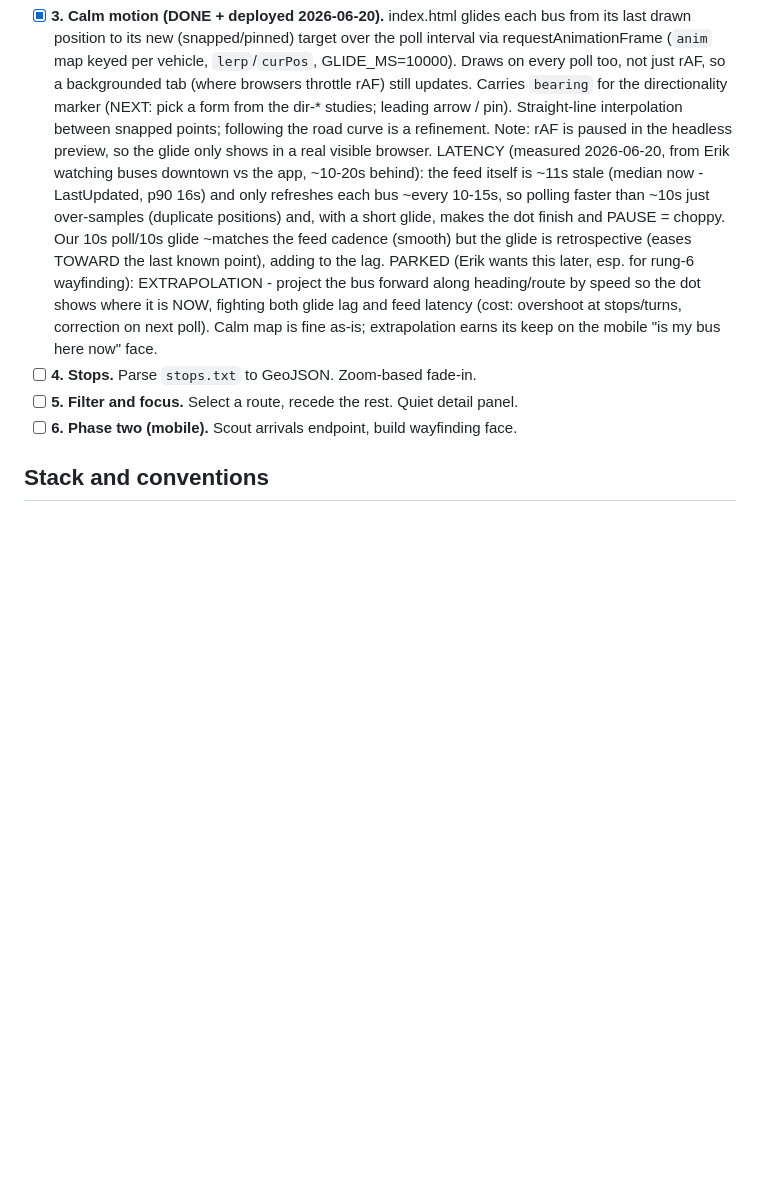
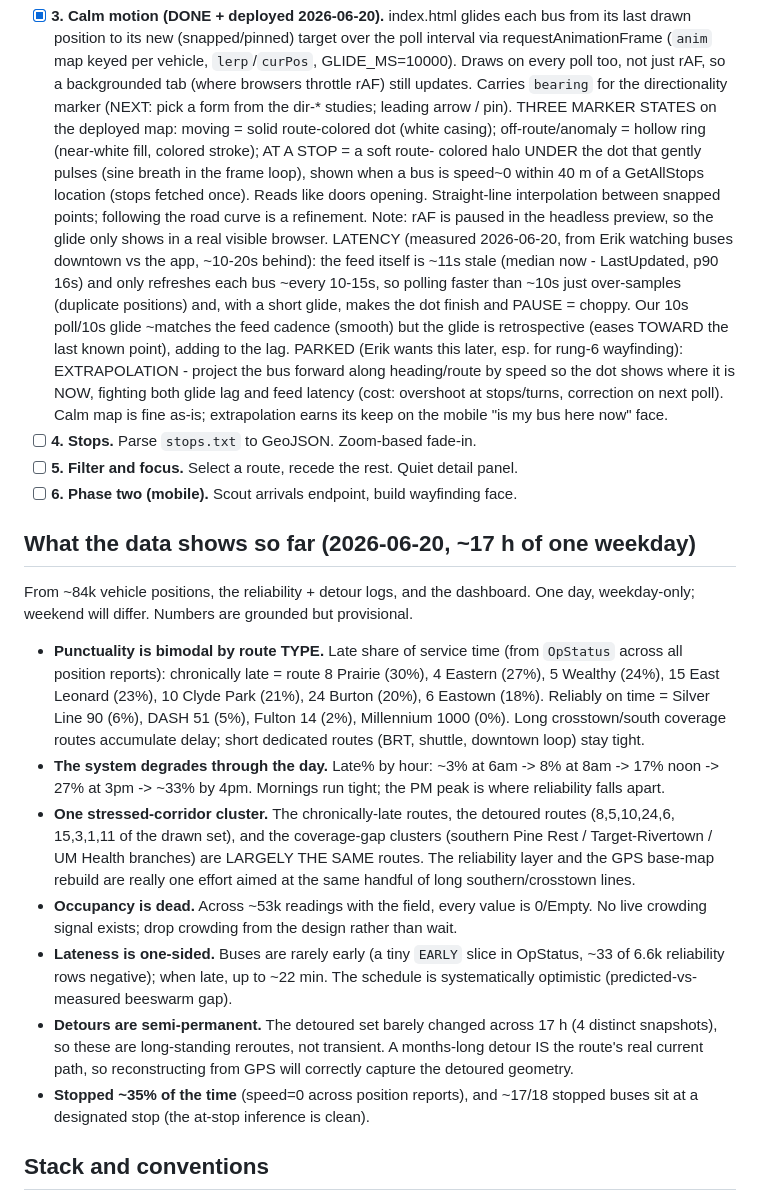
Before and after one commit to eadahl/gr-bus-map, a Markdown page: CLAUDE.md, the part around the change. Rendered like a GitHub page; blank space fills up the shorter version.

Commit message:
Doc: at-stop halo marker state + data-insights summary
Record the third deployed marker state (pulsing at-stop halo) in the rung 3
entry, and add a "What the data shows so far" section capturing the day's
findings: bimodal punctuality by route type, PM-peak degradation, the
stressed-corridor cluster (late + detoured + coverage-gapped are the same
routes), occupancy confirmed dead, one-sided lateness, semi-permanent detours.

Co-Authored-By: Claude Opus 4.8 <noreply@anthropic.com>

```diff
--- a/CLAUDE.md
+++ b/CLAUDE.md
@@ -360,6 +360,10 @@ Reference register: https://nycsubway.figma.site/ (near-white, colored lines car
       (`anim` map keyed per vehicle, `lerp`/`curPos`, GLIDE_MS=10000). Draws on every poll too, not
       just rAF, so a backgrounded tab (where browsers throttle rAF) still updates. Carries `bearing`
       for the directionality marker (NEXT: pick a form from the dir-* studies; leading arrow / pin).
+      THREE MARKER STATES on the deployed map: moving = solid route-colored dot (white casing);
+      off-route/anomaly = hollow ring (near-white fill, colored stroke); AT A STOP = a soft route-
+      colored halo UNDER the dot that gently pulses (sine breath in the frame loop), shown when a bus
+      is speed~0 within 40 m of a GetAllStops location (stops fetched once). Reads like doors opening.
       Straight-line interpolation between snapped points; following the road curve is a refinement.
       Note: rAF is paused in the headless preview, so the glide only shows in a real visible browser.
       LATENCY (measured 2026-06-20, from Erik watching buses downtown vs the app, ~10-20s behind):
@@ -374,6 +378,33 @@ Reference register: https://nycsubway.figma.site/ (near-white, colored lines car
 - [ ] **4. Stops.** Parse `stops.txt` to GeoJSON. Zoom-based fade-in.
 - [ ] **5. Filter and focus.** Select a route, recede the rest. Quiet detail panel.
 - [ ] **6. Phase two (mobile).** Scout arrivals endpoint, build wayfinding face.
+
+## What the data shows so far (2026-06-20, ~17 h of one weekday)
+
+From ~84k vehicle positions, the reliability + detour logs, and the dashboard. One day,
+weekday-only; weekend will differ. Numbers are grounded but provisional.
+
+- **Punctuality is bimodal by route TYPE.** Late share of service time (from `OpStatus` across all
+  position reports): chronically late = route 8 Prairie (30%), 4 Eastern (27%), 5 Wealthy (24%),
+  15 East Leonard (23%), 10 Clyde Park (21%), 24 Burton (20%), 6 Eastown (18%). Reliably on time =
+  Silver Line 90 (6%), DASH 51 (5%), Fulton 14 (2%), Millennium 1000 (0%). Long crosstown/south
+  coverage routes accumulate delay; short dedicated routes (BRT, shuttle, downtown loop) stay tight.
+- **The system degrades through the day.** Late% by hour: ~3% at 6am -> 8% at 8am -> 17% noon ->
+  27% at 3pm -> ~33% by 4pm. Mornings run tight; the PM peak is where reliability falls apart.
+- **One stressed-corridor cluster.** The chronically-late routes, the detoured routes (8,5,10,24,6,
+  15,3,1,11 of the drawn set), and the coverage-gap clusters (southern Pine Rest / Target-Rivertown /
+  UM Health branches) are LARGELY THE SAME routes. The reliability layer and the GPS base-map rebuild
+  are really one effort aimed at the same handful of long southern/crosstown lines.
+- **Occupancy is dead.** Across ~53k readings with the field, every value is 0/Empty. No live
+  crowding signal exists; drop crowding from the design rather than wait.
+- **Lateness is one-sided.** Buses are rarely early (a tiny `EARLY` slice in OpStatus, ~33 of 6.6k
+  reliability rows negative); when late, up to ~22 min. The schedule is systematically optimistic
+  (predicted-vs-measured beeswarm gap).
+- **Detours are semi-permanent.** The detoured set barely changed across 17 h (4 distinct snapshots),
+  so these are long-standing reroutes, not transient. A months-long detour IS the route's real
+  current path, so reconstructing from GPS will correctly capture the detoured geometry.
+- **Stopped ~35% of the time** (speed=0 across position reports), and ~17/18 stopped buses sit at a
+  designated stop (the at-stop inference is clean).
 
 ## Stack and conventions
 
```
